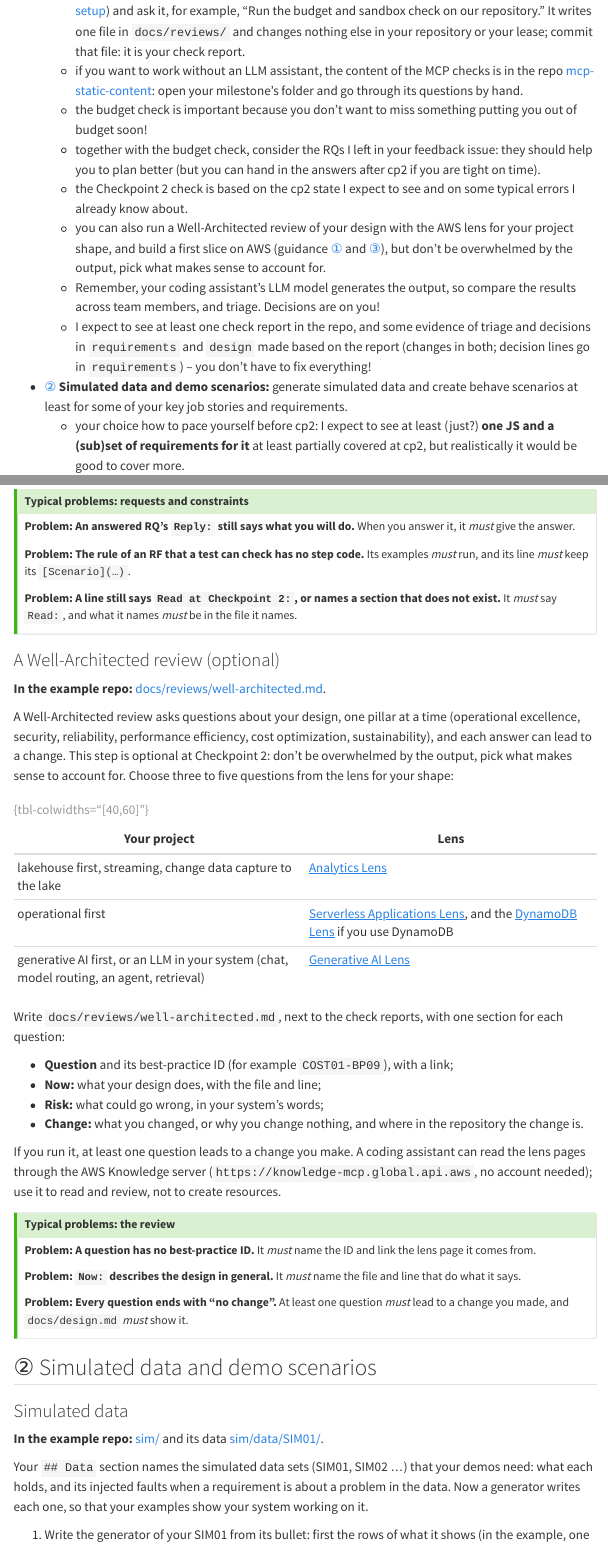
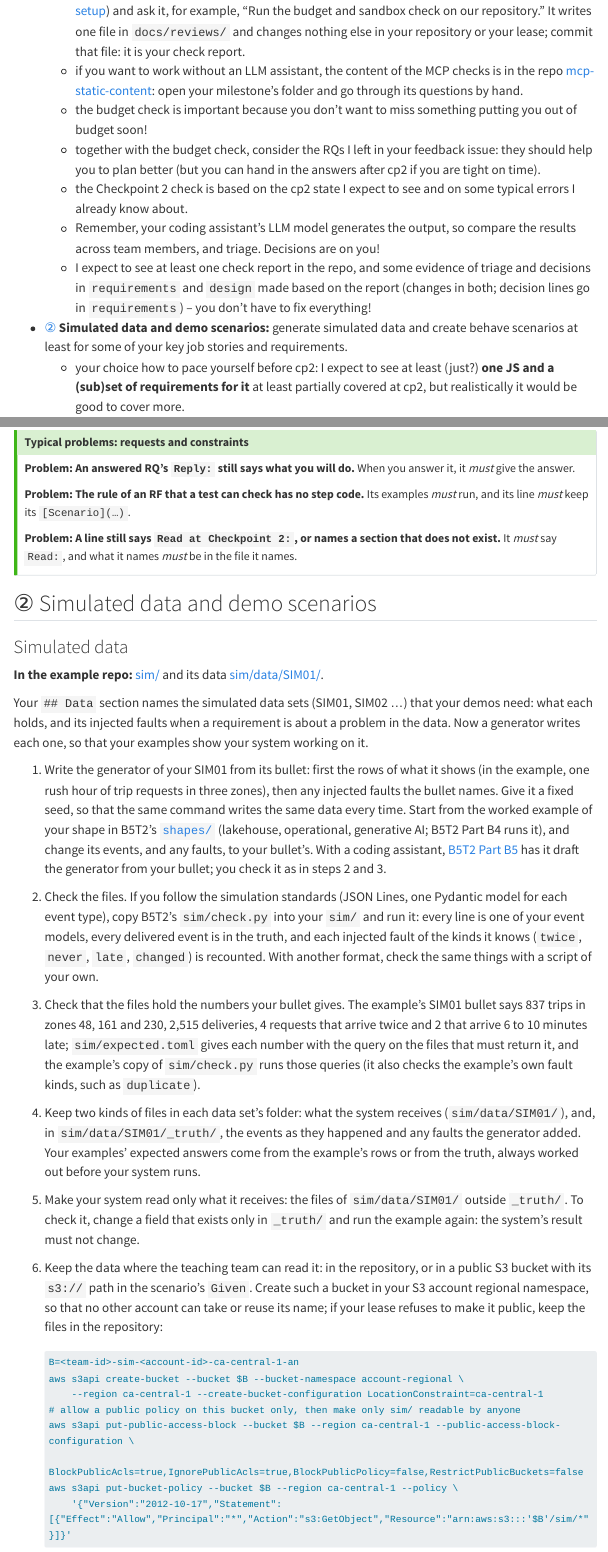
Before and after one commit to cpsc436c-2026w1/lecture-reviews, a Quarto document (project-checkpoint2.qmd): the page in a window 1100 px wide, from 310 px down, and a second part further down, joined at a grey line. Rendered offline with R 4.5, knitr and Pandoc in place of Quarto, with nearby package versions; menus at the side of the page are left out; long lines of code are wrapped.

Commit message:
checkpoint 2: the Well-Architected review cut for now

```diff
--- a/project-checkpoint2.qmd
+++ b/project-checkpoint2.qmd
@@ -29,9 +29,6 @@ What to focus on:
   - together with the budget check, consider the RQs I left in your feedback issue: they should help you to plan
     better (but you can hand in the answers after cp2 if you are tight on time).
   - the Checkpoint 2 check is based on the cp2 state I expect to see and on some typical errors I already know about.
-  - you can also run a Well-Architected review of your design with the AWS lens for your project shape, and build a
-    first slice on AWS (guidance [①](#review) and [③](#slice)), but don't be overwhelmed by the output, pick what makes
-    sense to account for.
   - Remember, your coding assistant's LLM model generates the output, so compare the results across team members, and
     triage. Decisions are on you!
   - I expect to see at least one check report in the repo, and some evidence of triage and decisions in
@@ -186,43 +181,6 @@ keep its `[Scenario](…)`.
 
 **Problem: A line still says `Read at Checkpoint 2:`, or names a section that does not exist.** It *must* say `Read:`,
 and what it names *must* be in the file it names.
-:::
-
-### A Well-Architected review (optional) {#review}
-
-**In the example repo:** [docs/reviews/well-architected.md](https://github.com/cpsc436c-2026w1/cp1-example/blob/cp2/docs/reviews/well-architected.md).
-
-A Well-Architected review asks questions about your design, one pillar at a time (operational excellence,
-security, reliability, performance efficiency, cost optimization, sustainability), and each answer can lead to a
-change. This step is optional at Checkpoint 2: don't be overwhelmed by the output, pick what makes sense to account
-for. Choose three to five questions from the lens for your shape:
-
-| Your project | Lens |
-|---|---|
-| lakehouse first, streaming, change data capture to the lake | [Analytics Lens](https://docs.aws.amazon.com/wellarchitected/latest/analytics-lens/analytics-lens.html) |
-| operational first | [Serverless Applications Lens](https://docs.aws.amazon.com/wellarchitected/latest/serverless-applications-lens/welcome.html), and the [DynamoDB Lens](https://docs.aws.amazon.com/amazondynamodb/latest/developerguide/bp-wal.html) if you use DynamoDB |
-| generative AI first, or an LLM in your system (chat, model routing, an agent, retrieval) | [Generative AI Lens](https://docs.aws.amazon.com/wellarchitected/latest/generative-ai-lens/generative-ai-lens.html) |
-
-: {tbl-colwidths="[40,60]"}
-
-Write `docs/reviews/well-architected.md`, next to the check reports, with one section for each question:
-
-- **Question** and its best-practice ID (for example `COST01-BP09`), with a link;
-- **Now:** what your design does, with the file and line;
-- **Risk:** what could go wrong, in your system's words;
-- **Change:** what you changed, or why you change nothing, and where in the repository the change is.
-
-If you run it, at least one question leads to a change you make. A coding assistant can read the lens pages
-through the AWS Knowledge server (`https://knowledge-mcp.global.api.aws`, no account needed); use it to read and
-review, not to create resources.
-
-::: {.callout-tip collapse="true" title="Typical problems: the review"}
-**Problem: A question has no best-practice ID.** It *must* name the ID and link the lens page it comes from.
-
-**Problem: `Now:` describes the design in general.** It *must* name the file and line that do what it says.
-
-**Problem: Every question ends with "no change".** At least one question *must* lead to a change you made, and
-`docs/design.md` *must* show it.
 :::
 
 ## ② Simulated data and demo scenarios {#guidance-2}
```
Also changed, not shown: project-start.qmd (+1 -1 lines), docs/search.json, project-checkpoint2.qmd (6 more changed lines), 1 other file.
